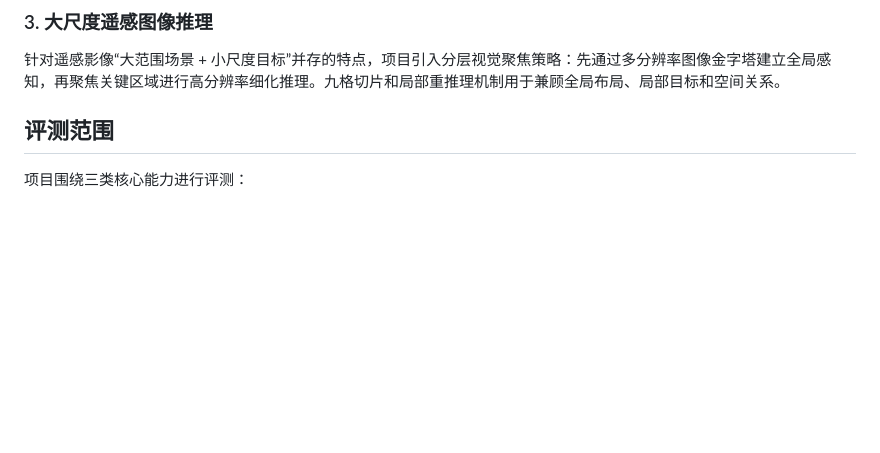
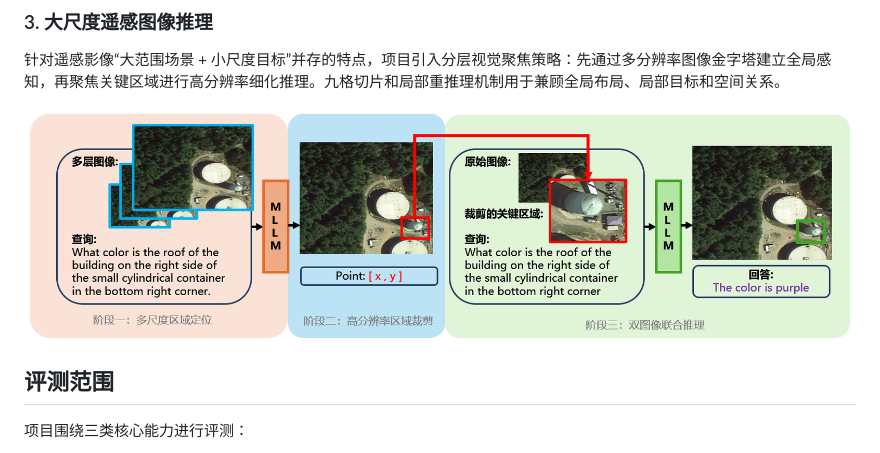
Before and after one commit to Yuqi2347/tzb, a Markdown page: README.md, the part around the change. GitHub-like rendering; pictures changed too: docs/assets/hierarchical-visual-focusing.png (added); blank space fills up the shorter version.

```diff
--- a/README.md
+++ b/README.md
@@ -42,6 +42,8 @@
 ### 3. 大尺度遥感图像推理
 
 针对遥感影像“大范围场景 + 小尺度目标”并存的特点，项目引入分层视觉聚焦策略：先通过多分辨率图像金字塔建立全局感知，再聚焦关键区域进行高分辨率细化推理。九格切片和局部重推理机制用于兼顾全局布局、局部目标和空间关系。
+
+![分层视觉聚焦策略](docs/assets/hierarchical-visual-focusing.png)
 
 ## 评测范围
 
```
Also changed, not shown: README_EN.md (+2 -0 lines).
